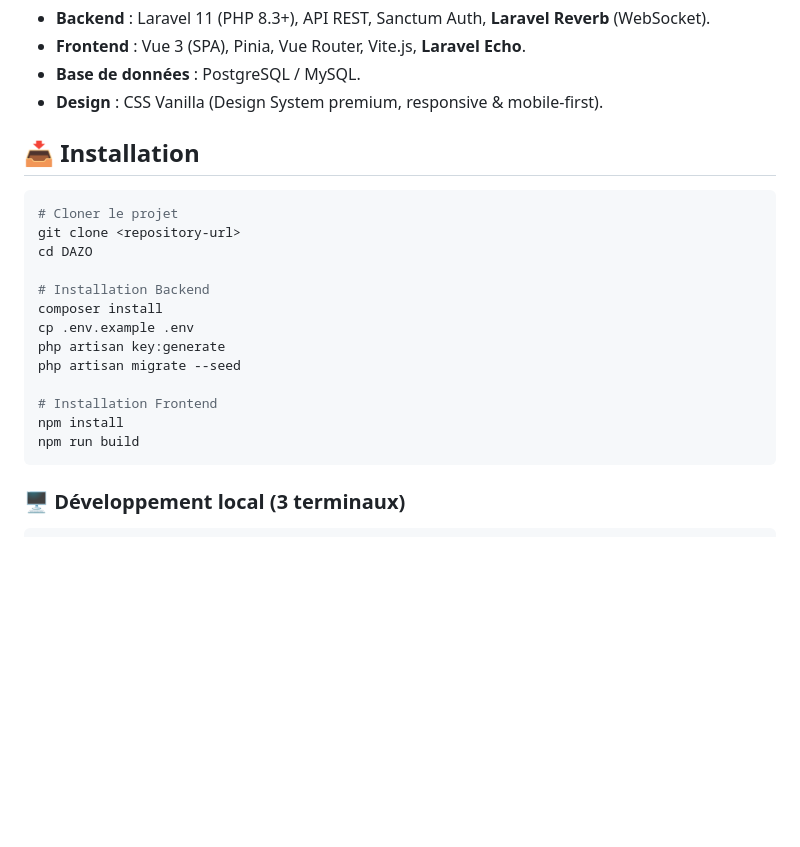
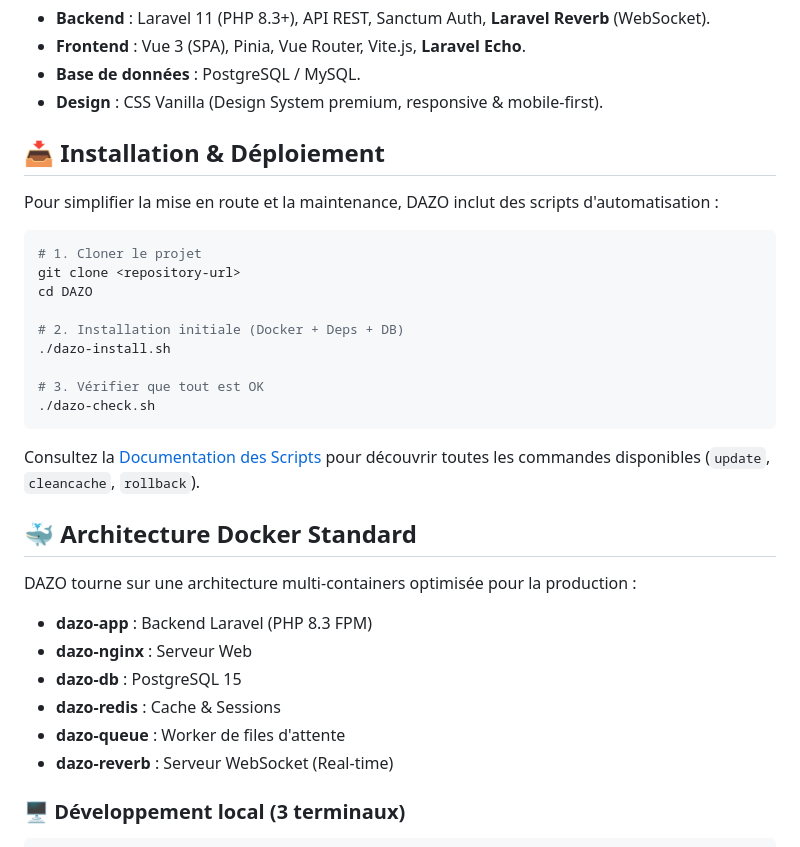
Before and after one commit to DAZO-app/DAZO, a Markdown page: README.md, the part around the change. Drawn GitHub-style; blank space fills up the shorter version.

Commit message:
docs: add automation scripts documentation and update README instructions

````diff
--- a/README.md
+++ b/README.md
@@ -30,23 +30,33 @@ L'objectif de DAZO est de transformer la manière dont les groupes collaborent e
 - **Base de données** : PostgreSQL / MySQL.
 - **Design** : CSS Vanilla (Design System premium, responsive & mobile-first).
 
-## 📥 Installation
+## 📥 Installation & Déploiement
+
+Pour simplifier la mise en route et la maintenance, DAZO inclut des scripts d'automatisation :
 
 ```bash
-# Cloner le projet
+# 1. Cloner le projet
 git clone <repository-url>
 cd DAZO
 
-# Installation Backend
-composer install
-cp .env.example .env
-php artisan key:generate
-php artisan migrate --seed
+# 2. Installation initiale (Docker + Deps + DB)
+./dazo-install.sh
 
-# Installation Frontend
-npm install
-npm run build
+# 3. Vérifier que tout est OK
+./dazo-check.sh
 ```
+
+Consultez la [Documentation des Scripts](docs/SCRIPTS.md) pour découvrir toutes les commandes disponibles (`update`, `cleancache`, `rollback`).
+
+## 🐳 Architecture Docker Standard
+DAZO tourne sur une architecture multi-containers optimisée pour la production :
+- **dazo-app** : Backend Laravel (PHP 8.3 FPM)
+- **dazo-nginx** : Serveur Web
+- **dazo-db** : PostgreSQL 15
+- **dazo-redis** : Cache & Sessions
+- **dazo-queue** : Worker de files d'attente
+- **dazo-reverb** : Serveur WebSocket (Real-time)
+
 
 ### 🖥 Développement local (3 terminaux)
 
````
Also changed, not shown: docs/SCRIPTS.md (added, +79 -0 lines).
